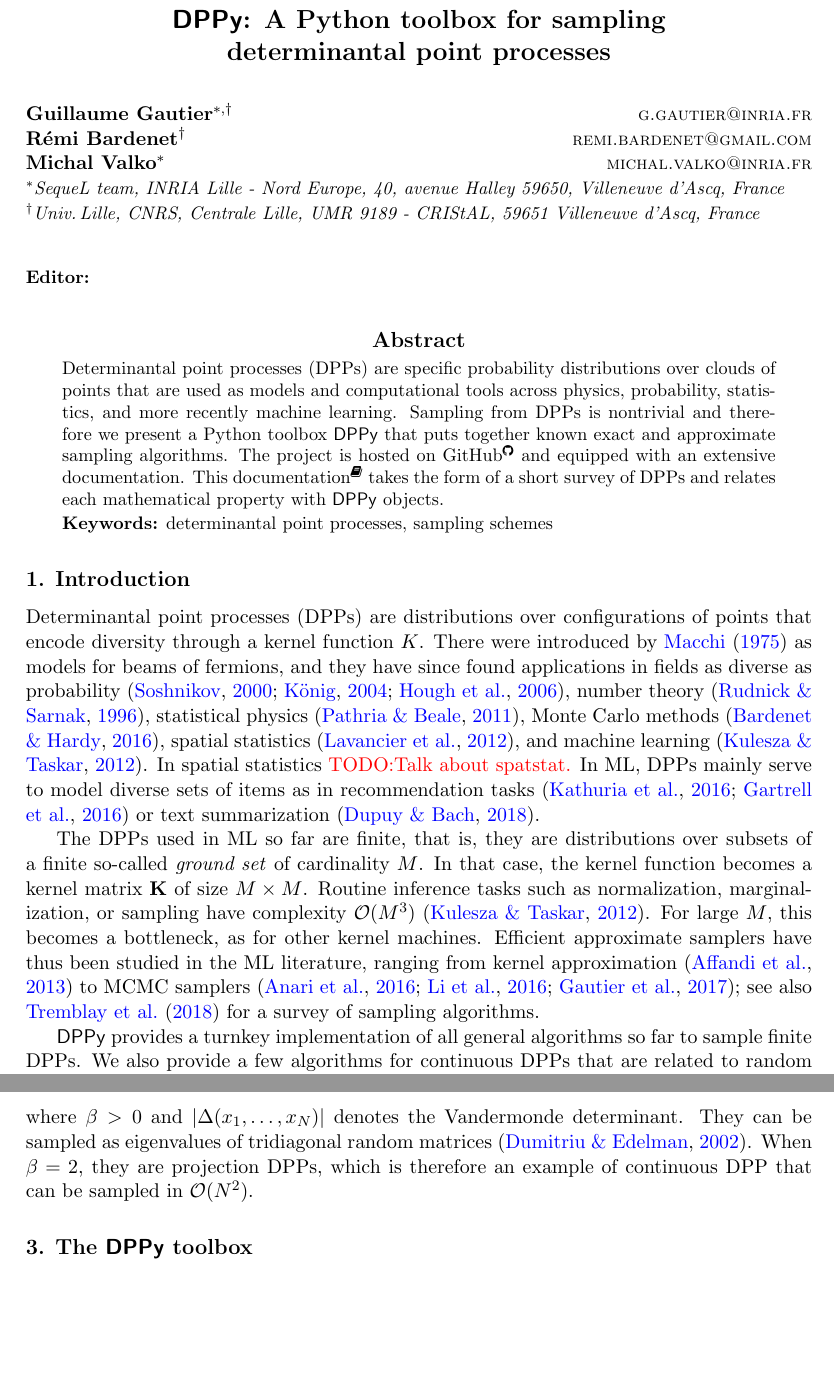
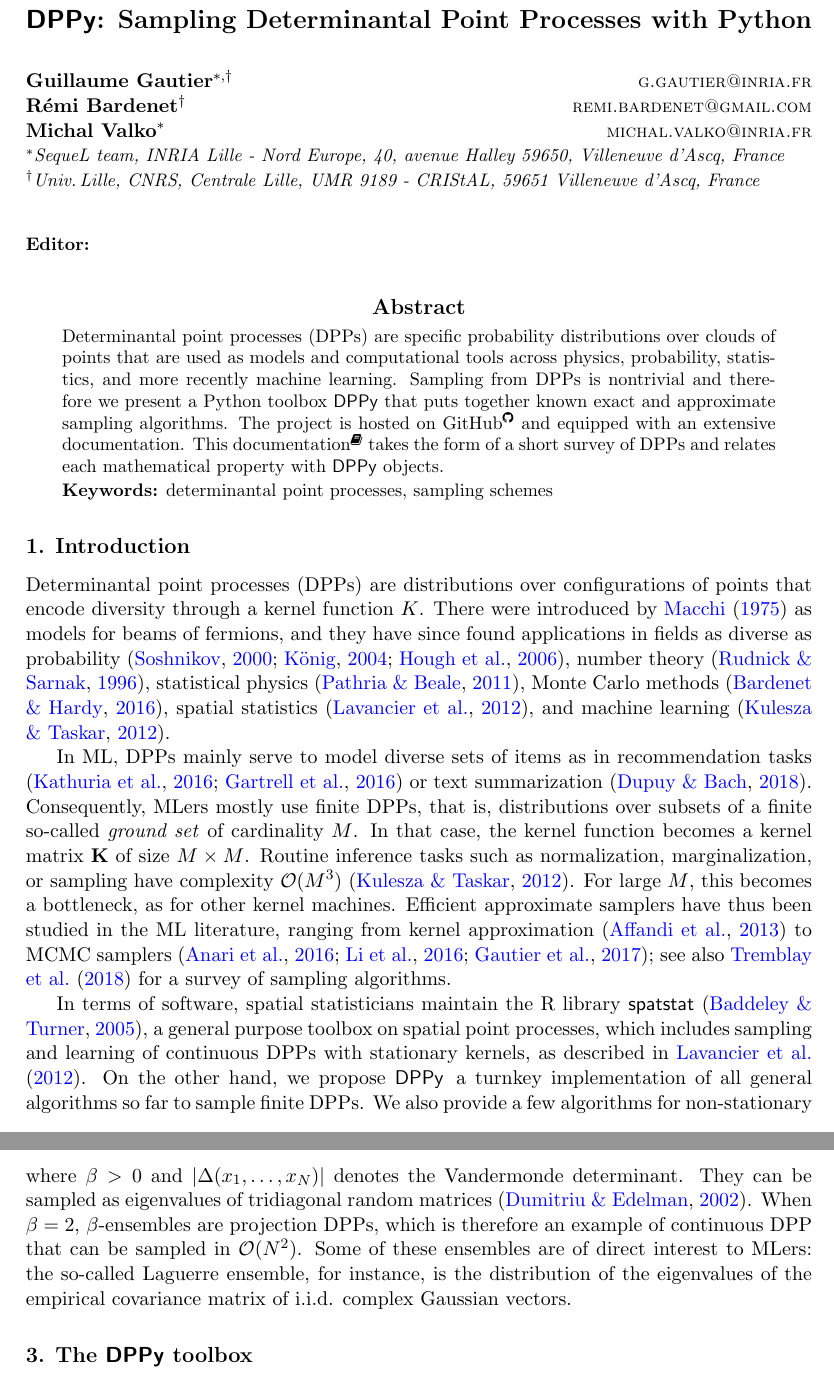
Before and after one commit to guilgautier/DPPy_paper, a LaTeX paper (tex/dppy_paper.tex): two parts of pages 1 and 4 of 7, joined at a grey line, cut at the place of the change, the shorter picture padded with empty space. Compiled offline with pdfLaTeX.

Commit message:
added ref to spatstat

```diff
--- a/tex/dppy_paper.tex
+++ b/tex/dppy_paper.tex
@@ -23,7 +23,7 @@
 
 \begin{document}
 
-\title{\DPPy: A Python toolbox for sampling\\determinantal point processes}
+\title{\DPPy: Sampling Determinantal Point Processes with Python}
 
 \author{\name Guillaume Gautier$^{*,\dagger}$ \email g.gautier@inria.fr \\
        \name R\'emi Bardenet$^\dagger$ \email remi.bardenet@gmail.com \\
@@ -49,14 +49,12 @@
 \label{sec:introduction}
 
   Determinantal point processes (DPPs) are distributions over configurations of points that encode diversity through a kernel function $K$.
-  There were introduced by \citet{Mac75} as models for beams of fermions, and they have since found applications in fields as diverse as probability \citep{Sos00, Kon05, HKPV06}, number theory \citep{RuSa96}, statistical physics \citep{PaBe11}, Monte Carlo methods \citep{BaHa16}, spatial statistics \citep{LaMoRu15}, and machine learning \citep{KuTa12}. In spatial statistics \todo{Talk about spatstat.}
-  In ML, DPPs mainly serve to model diverse sets of items as in recommendation tasks \citep{KaDeKo16, GaPaKo16} or text summarization \citep{DuBa18}.
+  There were introduced by \citet{Mac75} as models for beams of fermions, and they have since found applications in fields as diverse as probability \citep{Sos00, Kon05, HKPV06}, number theory \citep{RuSa96}, statistical physics \citep{PaBe11}, Monte Carlo methods \citep{BaHa16}, spatial statistics \citep{LaMoRu15}, and machine learning \citep{KuTa12}.
 
-  The DPPs used in ML so far are finite, that is, they are distributions over subsets of a finite so-called \emph{ground set} of cardinality $M$.
+  In ML, DPPs mainly serve to model diverse sets of items as in recommendation tasks \citep{KaDeKo16, GaPaKo16} or text summarization \citep{DuBa18}. Consequently, MLers mostly use finite DPPs, that is, distributions over subsets of a finite so-called \emph{ground set} of cardinality $M$.
   In that case, the kernel function becomes a kernel matrix $\bfK$ of size $M\times M$.
   Routine inference tasks such as normalization, marginalization, or sampling have complexity $\calO(M^3)$ \citep{KuTa12}.
   For large $M$, this becomes a bottleneck, as for other kernel machines. Efficient approximate samplers have thus been studied in the ML literature, ranging from kernel approximation \citep{AKFT13} to MCMC samplers \citep{AnGhRe16, LiJeSr16c, GaBaVa17}; see also \citet{TrBaAm18} for a survey of sampling algorithms.
 
-  \DPPy\ provides a turnkey implementation of all general algorithms so far to sample finite DPPs.
-  We also provide a few algorithms for continuous DPPs that are related to random projections and random covariance matrices, which may raise the interest of MLers.
+  In terms of software, spatial statisticians maintain the R library \textsf{spatstat}\ \citep{BaTu05}, a general purpose toolbox on spatial point processes, which includes sampling and learning of continuous DPPs with stationary kernels, as described in \cite{LaMoRu15}. On the other hand, we propose \DPPy\, a turnkey implementation of all general algorithms so far to sample finite DPPs. We also provide a few algorithms for non-stationary continuous DPPs that are related to random projections and random covariance matrices, which may raise the interest of MLers.
 
@@ -202,7 +199,7 @@
         \prod_{i= 1}^N
           \mu(\diff x_i)
       \end{equation*}
-      where $\beta>0$ and $\lrabs{\Delta(x_1,\dots,x_N)}$ denotes the Vandermonde determinant. They can be sampled as eigenvalues of tridiagonal random matrices \citep{DuEd02}. When $\beta=2$, they are projection DPPs, which is therefore an example of continuous DPP that can be sampled in $\calO(N^2)$.
+      where $\beta>0$ and $\lrabs{\Delta(x_1,\dots,x_N)}$ denotes the Vandermonde determinant. They can be sampled as eigenvalues of tridiagonal random matrices \citep{DuEd02}. When $\beta=2$, $\beta$-ensembles are projection DPPs, which is therefore an example of continuous DPP that can be sampled in $\calO(N^2)$. Some of these ensembles are of direct interest to MLers: the so-called Laguerre ensemble, for instance, is the distribution of the eigenvalues of the empirical covariance matrix of i.i.d. complex Gaussian vectors.
 
     % subsubsection approximate_sampling (end)
 
```
Also changed, not shown: tex/dppy_paper.tex (5 more changed lines).
